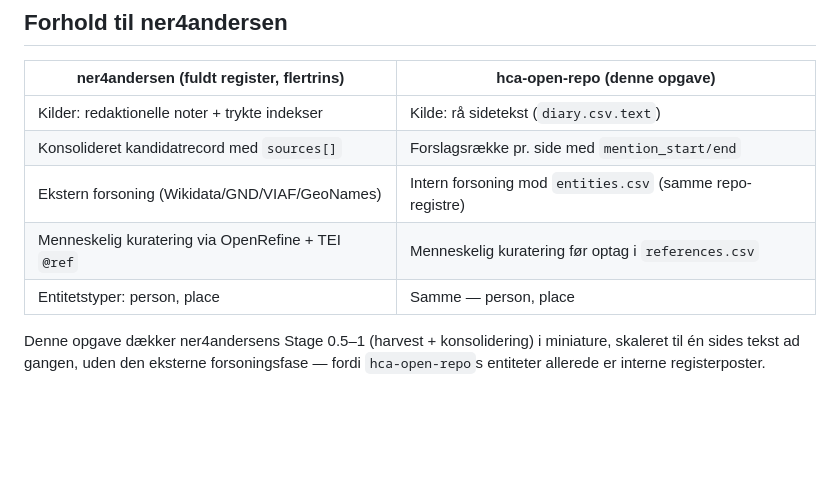
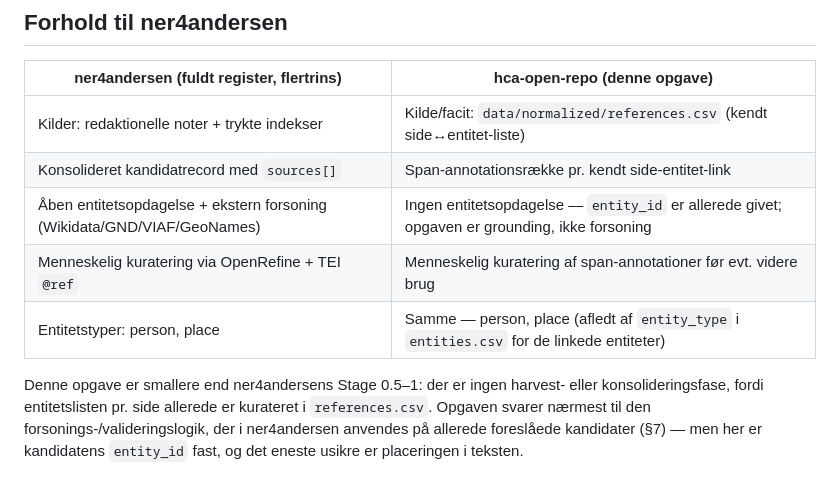
Before and after one commit to ogierMontanus/hca-open-repo, a Markdown page: docs/data-model/ner-page-task.md, the part around one of its changes. GitHub-like rendering; blank space fills up the shorter version.

```diff
--- a/docs/data-model/ner-page-task.md
+++ b/docs/data-model/ner-page-task.md
@@ -82,13 +109,15 @@ verifikation.
 
 | ner4andersen (fuldt register, flertrins) | hca-open-repo (denne opgave) |
 |---|---|
-| Kilder: redaktionelle noter + trykte indekser | Kilde: rå sidetekst (`diary.csv.text`) |
-| Konsolideret kandidatrecord med `sources[]` | Forslagsrække pr. side med `mention_start/end` |
-| Ekstern forsoning (Wikidata/GND/VIAF/GeoNames) | Intern forsoning mod `entities.csv` (samme repo-registre) |
-| Menneskelig kuratering via OpenRefine + TEI `@ref` | Menneskelig kuratering før optag i `references.csv` |
-| Entitetstyper: person, place | Samme — person, place |
+| Kilder: redaktionelle noter + trykte indekser | Kilde/facit: `data/normalized/references.csv` (kendt side↔entitet-liste) |
+| Konsolideret kandidatrecord med `sources[]` | Span-annotationsrække pr. kendt side-entitet-link |
+| Åben entitetsopdagelse + ekstern forsoning (Wikidata/GND/VIAF/GeoNames) | Ingen entitetsopdagelse — `entity_id` er allerede givet; opgaven er grounding, ikke forsoning |
+| Menneskelig kuratering via OpenRefine + TEI `@ref` | Menneskelig kuratering af span-annotationer før evt. videre brug |
+| Entitetstyper: person, place | Samme — person, place (afledt af `entity_type` i `entities.csv` for de linkede entiteter) |
 
-Denne opgave dækker ner4andersens Stage 0.5–1 (harvest + konsolidering)
-i miniature, skaleret til én sides tekst ad gangen, uden den eksterne
-forsoningsfase — fordi `hca-open-repo`s entiteter allerede er interne
-registerposter.
+Denne opgave er smallere end ner4andersens Stage 0.5–1: der er ingen
+harvest- eller konsolideringsfase, fordi entitetslisten pr. side
+allerede er kurateret i `references.csv`. Opgaven svarer nærmest til
+den forsonings-/valideringslogik, der i ner4andersen anvendes på
+allerede foreslåede kandidater (§7) — men her er kandidatens
+`entity_id` fast, og det eneste usikre er placeringen i teksten.
```
Also changed, not shown: other parts of docs/data-model/ner-page-task.md (+75 -48 lines).
